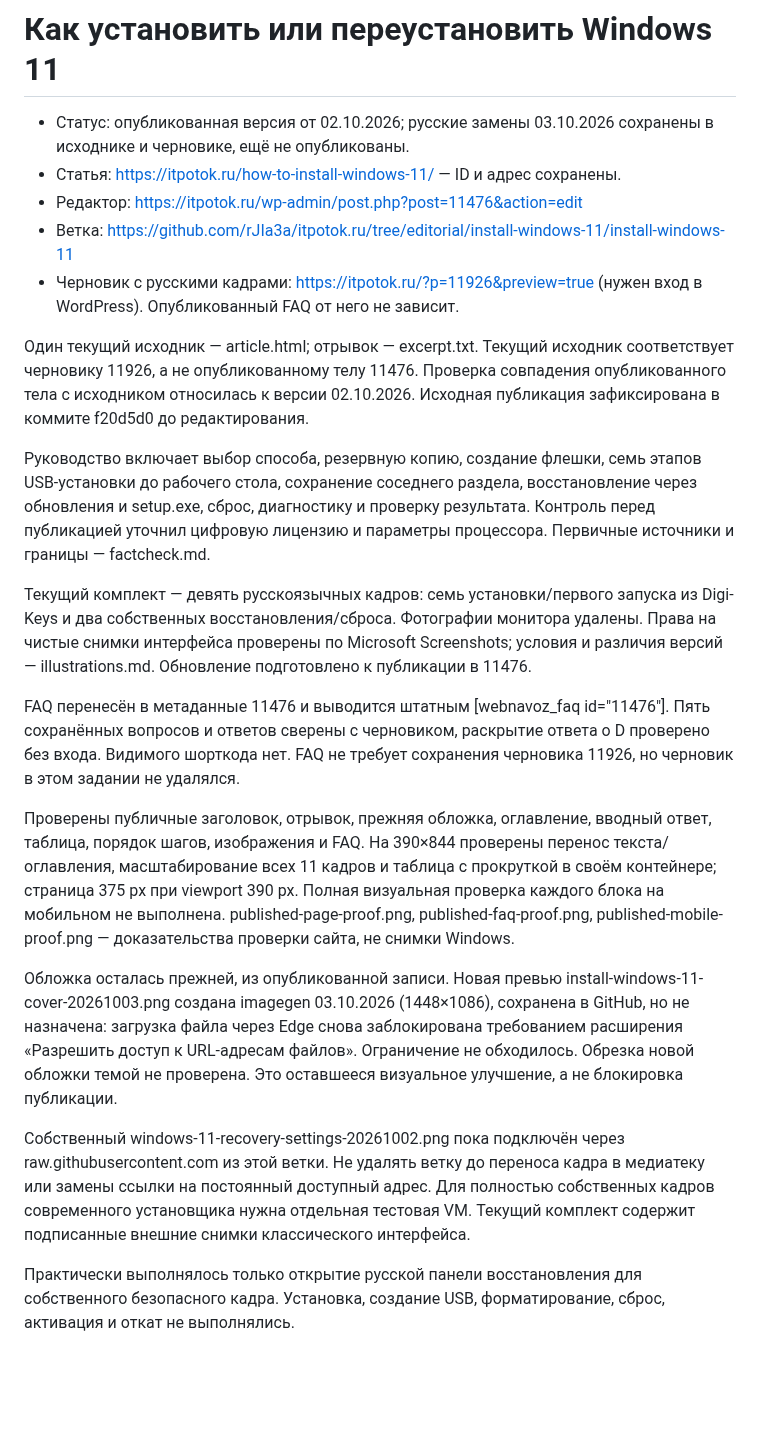
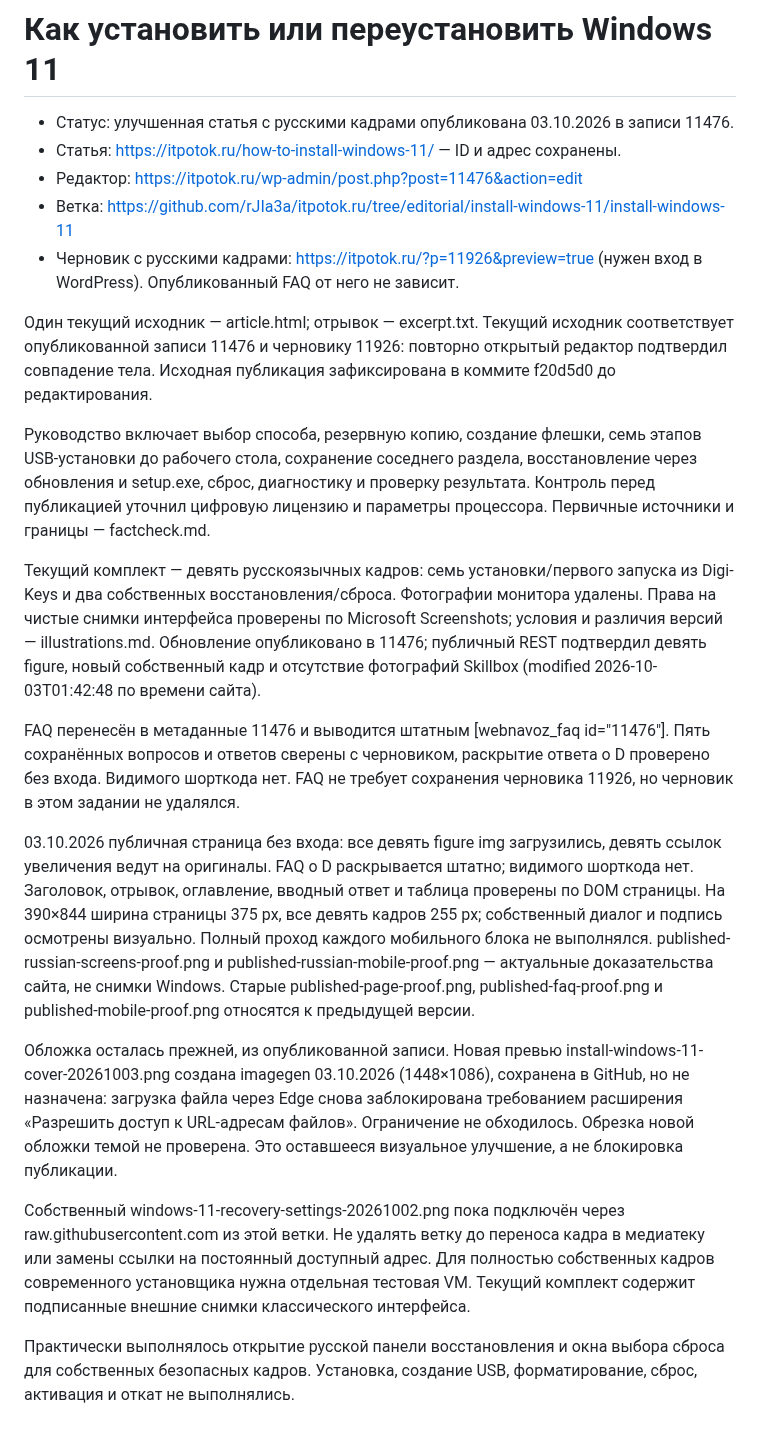
Before and after one commit to rJIa3a/itpotok.ru, a Markdown page: install-windows-11/README.md, the part around the change. Rendered like a GitHub page; blank space fills up the shorter version.

Commit message:
Record publication and Russian screenshot verification

```diff
--- a/install-windows-11/README.md
+++ b/install-windows-11/README.md
@@ -1,23 +1,23 @@
 # Как установить или переустановить Windows 11
 
-- Статус: опубликованная версия от 02.10.2026; русские замены 03.10.2026 сохранены в исходнике и черновике, ещё не опубликованы.
+- Статус: улучшенная статья с русскими кадрами опубликована 03.10.2026 в записи 11476.
 - Статья: https://itpotok.ru/how-to-install-windows-11/ — ID и адрес сохранены.
 - Редактор: https://itpotok.ru/wp-admin/post.php?post=11476&action=edit
 - Ветка: https://github.com/rJIa3a/itpotok.ru/tree/editorial/install-windows-11/install-windows-11
 - Черновик с русскими кадрами: https://itpotok.ru/?p=11926&preview=true (нужен вход в WordPress). Опубликованный FAQ от него не зависит.
 
-Один текущий исходник — article.html; отрывок — excerpt.txt. Текущий исходник соответствует черновику 11926, а не опубликованному телу 11476. Проверка совпадения опубликованного тела с исходником относилась к версии 02.10.2026. Исходная публикация зафиксирована в коммите f20d5d0 до редактирования.
+Один текущий исходник — article.html; отрывок — excerpt.txt. Текущий исходник соответствует опубликованной записи 11476 и черновику 11926: повторно открытый редактор подтвердил совпадение тела. Исходная публикация зафиксирована в коммите f20d5d0 до редактирования.
 
 Руководство включает выбор способа, резервную копию, создание флешки, семь этапов USB-установки до рабочего стола, сохранение соседнего раздела, восстановление через обновления и setup.exe, сброс, диагностику и проверку результата. Контроль перед публикацией уточнил цифровую лицензию и параметры процессора. Первичные источники и границы — factcheck.md.
 
-Текущий комплект — девять русскоязычных кадров: семь установки/первого запуска из Digi-Keys и два собственных восстановления/сброса. Фотографии монитора удалены. Права на чистые снимки интерфейса проверены по Microsoft Screenshots; условия и различия версий — illustrations.md. Обновление подготовлено к публикации в 11476.
+Текущий комплект — девять русскоязычных кадров: семь установки/первого запуска из Digi-Keys и два собственных восстановления/сброса. Фотографии монитора удалены. Права на чистые снимки интерфейса проверены по Microsoft Screenshots; условия и различия версий — illustrations.md. Обновление опубликовано в 11476; публичный REST подтвердил девять figure, новый собственный кадр и отсутствие фотографий Skillbox (modified 2026-10-03T01:42:48 по времени сайта).
 
 FAQ перенесён в метаданные 11476 и выводится штатным [webnavoz_faq id="11476"]. Пять сохранённых вопросов и ответов сверены с черновиком, раскрытие ответа о D проверено без входа. Видимого шорткода нет. FAQ не требует сохранения черновика 11926, но черновик в этом задании не удалялся.
 
-Проверены публичные заголовок, отрывок, прежняя обложка, оглавление, вводный ответ, таблица, порядок шагов, изображения и FAQ. На 390×844 проверены перенос текста/оглавления, масштабирование всех 11 кадров и таблица с прокруткой в своём контейнере; страница 375 px при viewport 390 px. Полная визуальная проверка каждого блока на мобильном не выполнена. published-page-proof.png, published-faq-proof.png, published-mobile-proof.png — доказательства проверки сайта, не снимки Windows.
+03.10.2026 публичная страница без входа: все девять figure img загрузились, девять ссылок увеличения ведут на оригиналы. FAQ о D раскрывается штатно; видимого шорткода нет. Заголовок, отрывок, оглавление, вводный ответ и таблица проверены по DOM страницы. На 390×844 ширина страницы 375 px, все девять кадров 255 px; собственный диалог и подпись осмотрены визуально. Полный проход каждого мобильного блока не выполнялся. published-russian-screens-proof.png и published-russian-mobile-proof.png — актуальные доказательства сайта, не снимки Windows. Старые published-page-proof.png, published-faq-proof.png и published-mobile-proof.png относятся к предыдущей версии.
 
 Обложка осталась прежней, из опубликованной записи. Новая превью install-windows-11-cover-20261003.png создана imagegen 03.10.2026 (1448×1086), сохранена в GitHub, но не назначена: загрузка файла через Edge снова заблокирована требованием расширения «Разрешить доступ к URL-адресам файлов». Ограничение не обходилось. Обрезка новой обложки темой не проверена. Это оставшееся визуальное улучшение, а не блокировка публикации.
 
 Собственный windows-11-recovery-settings-20261002.png пока подключён через raw.githubusercontent.com из этой ветки. Не удалять ветку до переноса кадра в медиатеку или замены ссылки на постоянный доступный адрес. Для полностью собственных кадров современного установщика нужна отдельная тестовая VM. Текущий комплект содержит подписанные внешние снимки классического интерфейса.
 
-Практически выполнялось только открытие русской панели восстановления для собственного безопасного кадра. Установка, создание USB, форматирование, сброс, активация и откат не выполнялись.
+Практически выполнялось открытие русской панели восстановления и окна выбора сброса для собственных безопасных кадров. Установка, создание USB, форматирование, сброс, активация и откат не выполнялись.
```
Also changed, not shown: install-windows-11/verification.md (+12 -0 lines), install-windows-11/published-russian-mobile-proof.png (added), install-windows-11/published-russian-screens-proof.png (added), 1 other file.
